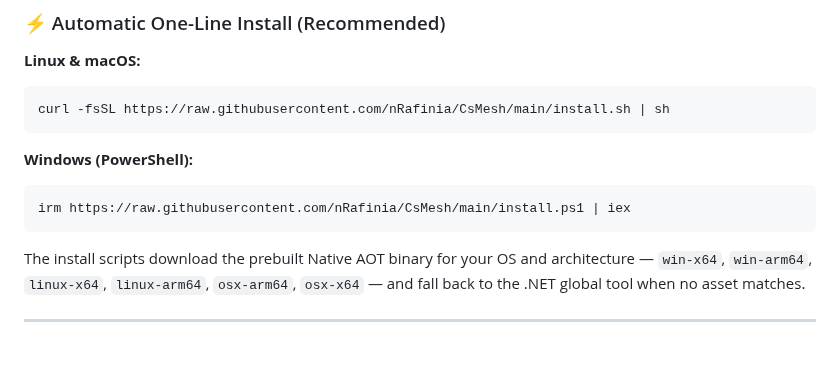
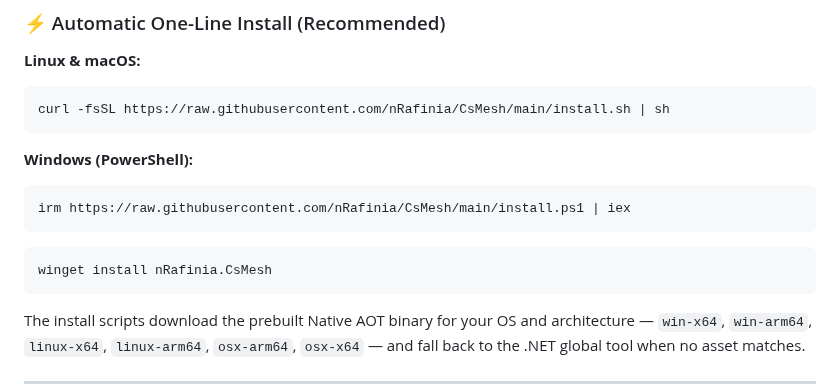
Before and after one commit to nRafinia/CsMesh, a Markdown page: README.md, the part around the change. GitHub-like rendering; blank space fills up the shorter version.

Commit message:
Add winget installation command for CsMesh
Added installation command using winget for CsMesh.

````diff
--- a/README.md
+++ b/README.md
@@ -235,6 +235,10 @@ curl -fsSL https://raw.githubusercontent.com/nRafinia/CsMesh/main/install.sh | s
 **Windows (PowerShell):**
 ```powershell
 irm https://raw.githubusercontent.com/nRafinia/CsMesh/main/install.ps1 | iex
+```
+
+```powershell
+winget install nRafinia.CsMesh
 ```
 
 The install scripts download the prebuilt Native AOT binary for your OS and architecture — `win-x64`, `win-arm64`, `linux-x64`, `linux-arm64`, `osx-arm64`, `osx-x64` — and fall back to the .NET global tool when no asset matches.
````
